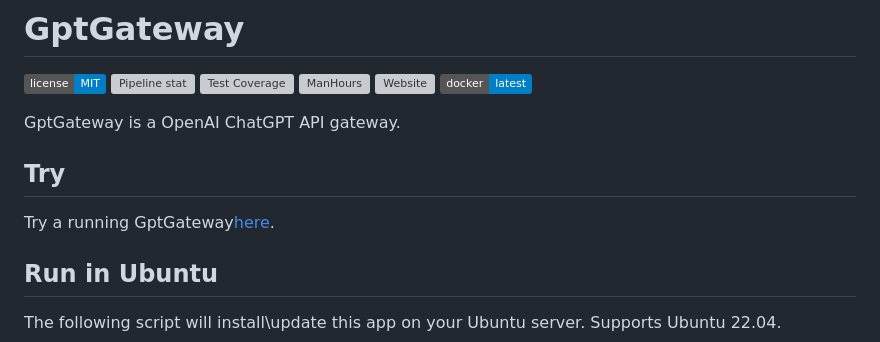
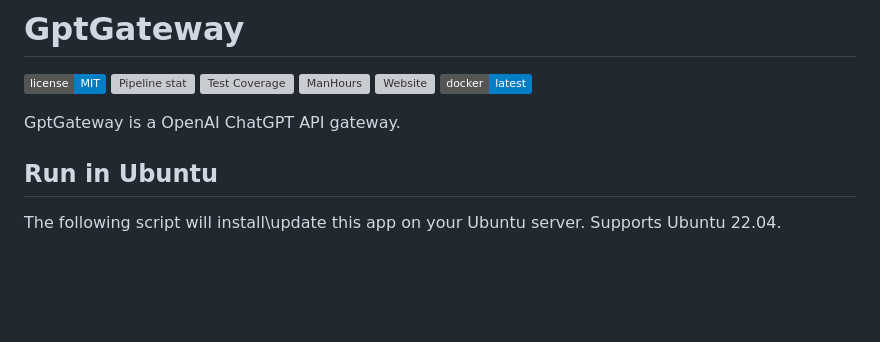
Before and after one commit to AiursoftWeb/GptGateway, a Markdown page: README.md, the part around the change. Rendered like a GitHub page; badges without logos; blank space fills up the shorter version; grey boxes are pictures that could not be loaded.

```diff
--- a/README.md
+++ b/README.md
@@ -8,10 +8,6 @@
 [![Docker](https://img.shields.io/badge/docker-latest-blue?logo=docker)](https://hub.aiursoft.cn/#!/taglist/aiursoft/GptGateway)
 
 GptGateway is a OpenAI ChatGPT API gateway.
-
-## Try
-
-Try a running GptGateway[here](https://GptGateway.aiursoft.cn).
 
 ## Run in Ubuntu
 
```
